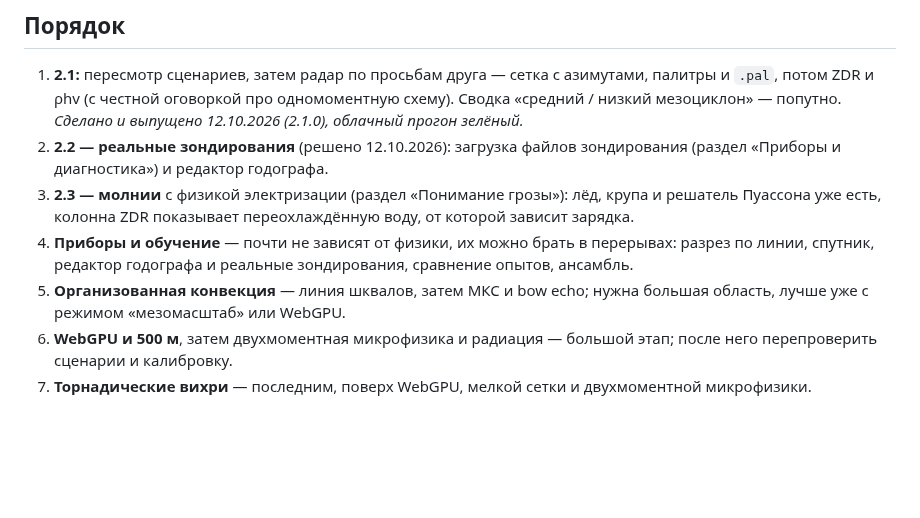
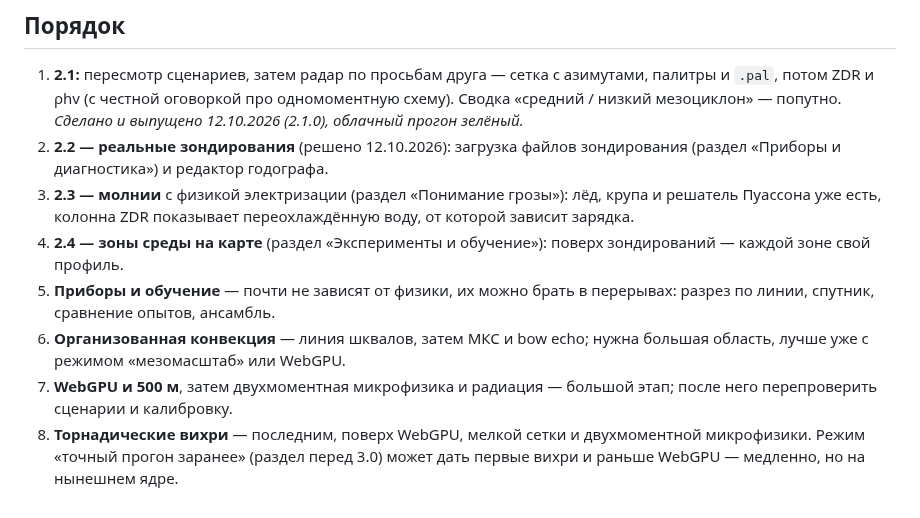
Before and after one commit to Bandananor/MeteoLAB, a Markdown page: roadmap.markdown, the part around one of its changes. Rendered like a GitHub page; blank space fills up the shorter version.

```diff
--- a/roadmap.markdown
+++ b/roadmap.markdown
@@ -210,10 +246,12 @@ StormLab — один из модулей; упор на погоду и син
    и редактор годографа.
 3. **2.3 — молнии** с физикой электризации (раздел «Понимание грозы»): лёд, крупа и решатель Пуассона уже есть,
    колонна ZDR показывает переохлаждённую воду, от которой зависит зарядка.
-4. **Приборы и обучение** — почти не зависят от физики, их можно брать в перерывах: разрез по линии, спутник,
-   редактор годографа и реальные зондирования, сравнение опытов, ансамбль.
-5. **Организованная конвекция** — линия шквалов, затем МКС и bow echo; нужна большая область, лучше уже с режимом
+4. **2.4 — зоны среды на карте** (раздел «Эксперименты и обучение»): поверх зондирований — каждой зоне свой профиль.
+5. **Приборы и обучение** — почти не зависят от физики, их можно брать в перерывах: разрез по линии, спутник,
+   сравнение опытов, ансамбль.
+6. **Организованная конвекция** — линия шквалов, затем МКС и bow echo; нужна большая область, лучше уже с режимом
    «мезомасштаб» или WebGPU.
-6. **WebGPU и 500 м**, затем двухмоментная микрофизика и радиация — большой этап; после него перепроверить сценарии
+7. **WebGPU и 500 м**, затем двухмоментная микрофизика и радиация — большой этап; после него перепроверить сценарии
    и калибровку.
-7. **Торнадические вихри** — последним, поверх WebGPU, мелкой сетки и двухмоментной микрофизики.
+8. **Торнадические вихри** — последним, поверх WebGPU, мелкой сетки и двухмоментной микрофизики.
+   Режим «точный прогон заранее» (раздел перед 3.0) может дать первые вихри и раньше WebGPU — медленно, но на нынешнем ядре.
```
Also changed, not shown: other parts of roadmap.markdown (+36 -0 lines).
